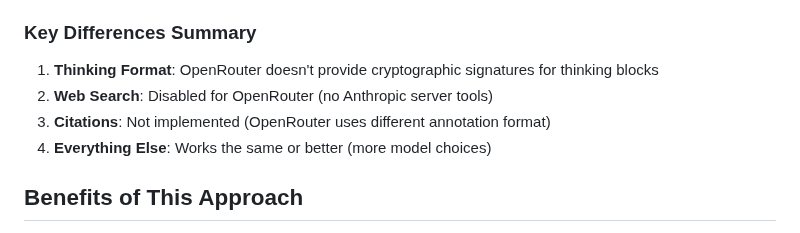
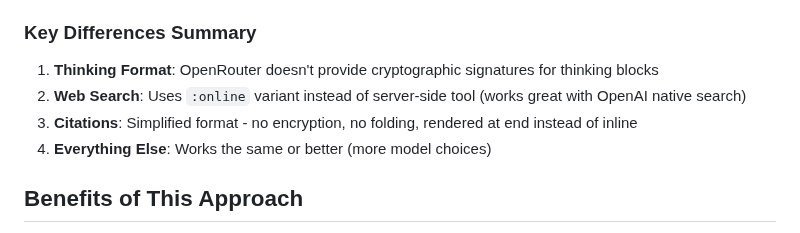
Before and after one commit to andreasjansson/greger.el, a Markdown page: OPENROUTER_REFACTOR.md, the part around the change. Drawn GitHub-style.

Commit message:
Update key differences summary

```diff
--- a/OPENROUTER_REFACTOR.md
+++ b/OPENROUTER_REFACTOR.md
@@ -1205,8 +1205,8 @@ This provides functional web search with citations - just in a slightly differen
 ### Key Differences Summary
 
 1. **Thinking Format**: OpenRouter doesn't provide cryptographic signatures for thinking blocks
-2. **Web Search**: Disabled for OpenRouter (no Anthropic server tools)
-3. **Citations**: Not implemented (OpenRouter uses different annotation format)
+2. **Web Search**: Uses `:online` variant instead of server-side tool (works great with OpenAI native search)
+3. **Citations**: Simplified format - no encryption, no folding, rendered at end instead of inline
 4. **Everything Else**: Works the same or better (more model choices)
 
 ## Benefits of This Approach
```
